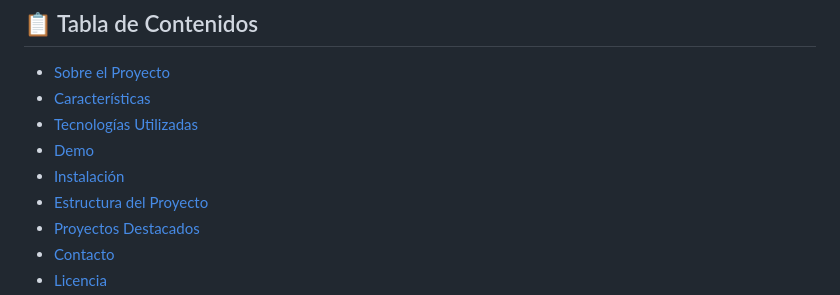
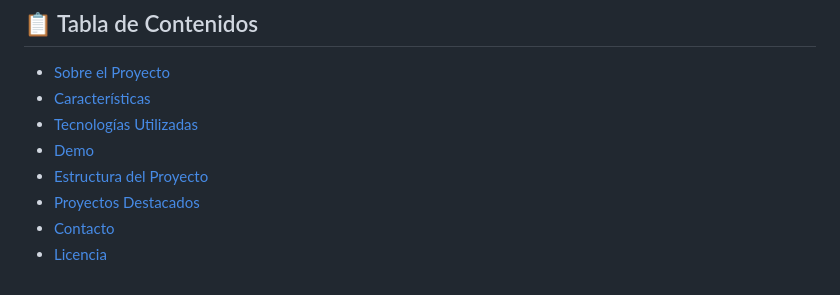
Before and after one commit to AlanRamirez26/AlanRamirez, a Markdown page: README.md, the part around the change. Drawn GitHub-style.

```diff
--- a/README.md
+++ b/README.md
@@ -15,7 +15,6 @@
 - [Características](#-características)
 - [Tecnologías Utilizadas](#-tecnologías-utilizadas)
 - [Demo](#-demo)
-- [Instalación](#-instalación)
 - [Estructura del Proyecto](#-estructura-del-proyecto)
 - [Proyectos Destacados](#-proyectos-destacados)
 - [Contacto](#-contacto)
```
